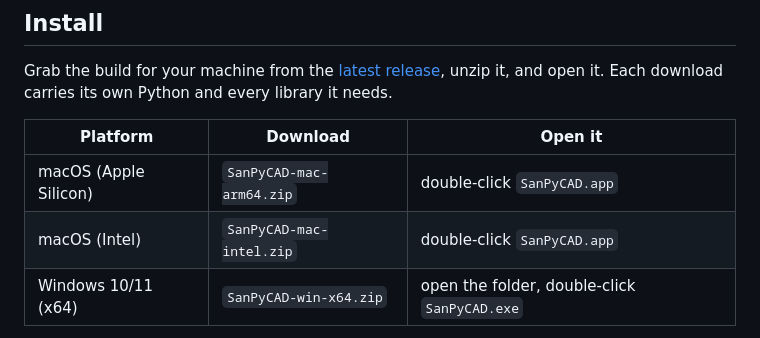
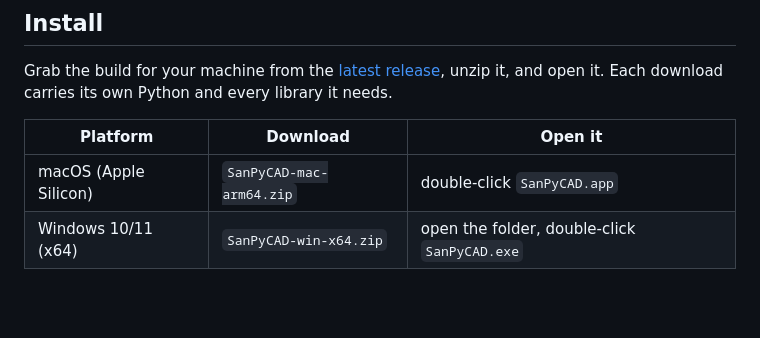
Before and after one commit to sprabhakar2006/SanPyCAD, a Markdown page: README.md, the part around the change. Drawn GitHub-style; blank space fills up the shorter version.

Commit message:
Remove Intel (macOS) row from README install table (matrix no longer builds it)

```diff
--- a/README.md
+++ b/README.md
@@ -28,7 +28,6 @@ download carries its own Python and every library it needs.
 | Platform | Download | Open it |
 |---|---|---|
 | macOS (Apple Silicon) | `SanPyCAD-mac-arm64.zip` | double-click `SanPyCAD.app` |
-| macOS (Intel) | `SanPyCAD-mac-intel.zip` | double-click `SanPyCAD.app` |
 | Windows 10/11 (x64) | `SanPyCAD-win-x64.zip` | open the folder, double-click `SanPyCAD.exe` |
 
 **First launch on macOS** shows "SanPyCAD cannot be opened because the
```
